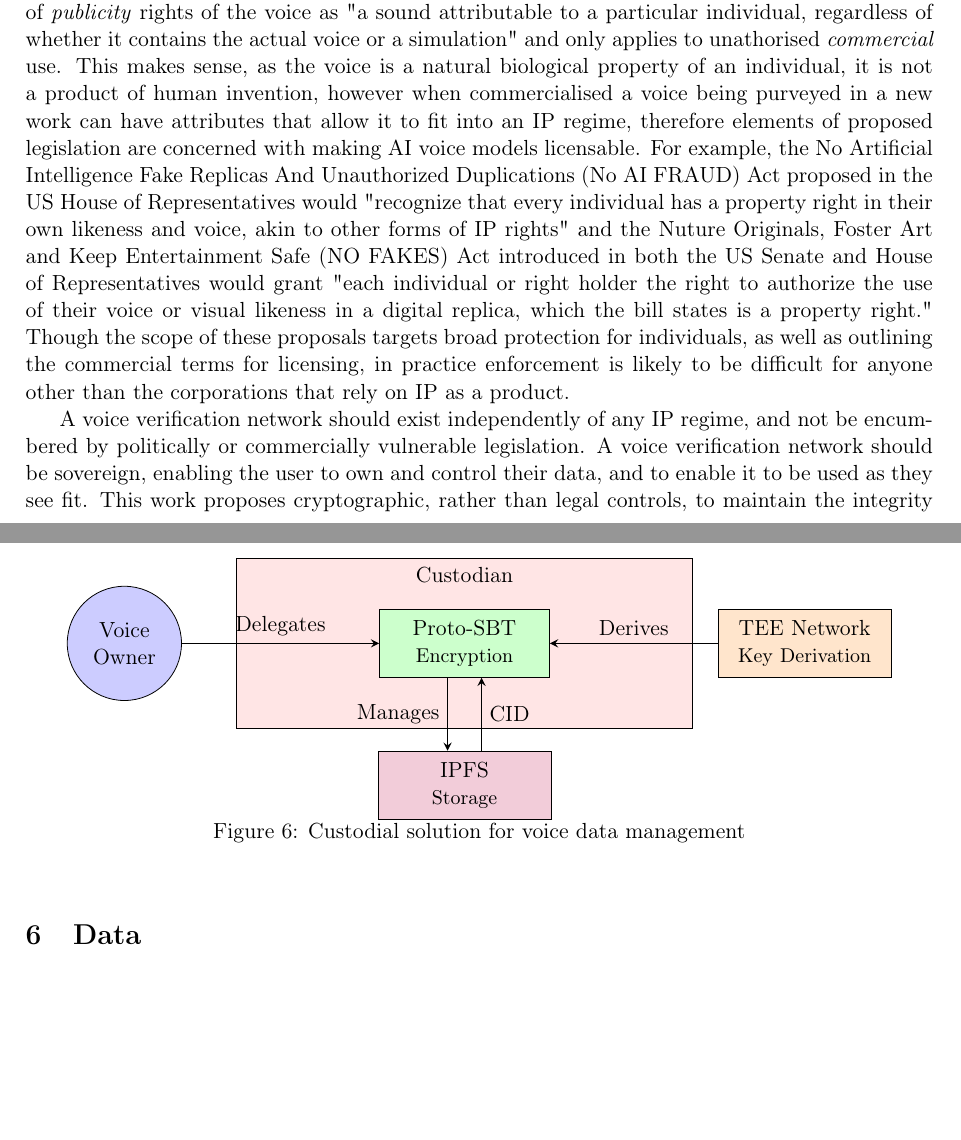
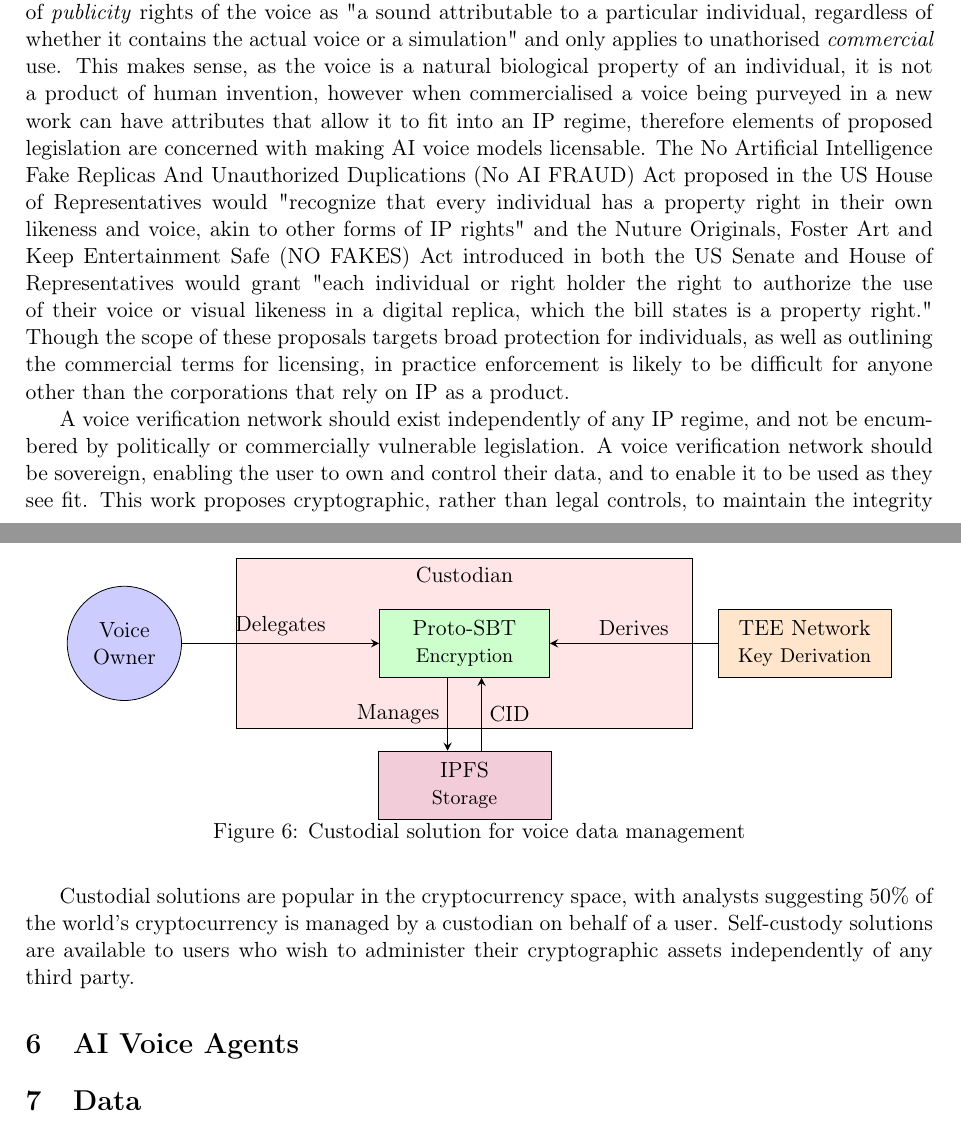
Before and after one commit to adamsongjam/songjam-lite-paper, a LaTeX paper (main.tex): two parts of pages 4 and 5 of 5, joined at a grey line, cut so that both start at the same text, the shorter picture padded with empty space. Compiled offline with pdfLaTeX.

Commit message:
Update main.tex to include a new section on AI Voice Agents, discussing custodial and self-custody solutions in the cryptocurrency space, and refine the existing content on intellectual property legislation related to voice rights.

```diff
--- a/main.tex
+++ b/main.tex
@@ -310,7 +310,7 @@ Only this proto-SBT holding wallet can derive the decryption key from the TEE ne
 The unique physiological properties of a voice cannot be understood as Intellectual Property (IP) in a traditional sense, and are not protected by existing IP laws.
 Though legislation such as the Ensuring Likeness Voice Image Security (ELVIS) Act has been signed into law in Tennessee, US, and bills are proposed in the US and other jurisictions, the ELVIS Act is merely an expansion of \textit{publicity} rights of the voice as "a sound attributable to a particular individual, regardless of whether it contains the actual voice or a simulation" and only applies to unathorised \textit{commercial} use.
 This makes sense, as the voice is a natural biological property of an individual, it is not a product of human invention, however when commercialised a voice being purveyed in a new work can have attributes that allow it to fit into an IP regime, therefore elements of proposed legislation are concerned with making AI voice models licensable.
-For example, the No Artificial Intelligence Fake Replicas And Unauthorized Duplications (No AI FRAUD) Act proposed in the US House of Representatives would "recognize that every individual has a property right in their own likeness and voice, akin to other forms of IP rights" and the Nuture Originals, Foster Art and Keep Entertainment Safe (NO FAKES) Act introduced in both the US Senate and House of Representatives would grant "each individual or right holder the right to authorize the use of their voice or visual likeness in a digital replica, which the bill states is a property right."
+The No Artificial Intelligence Fake Replicas And Unauthorized Duplications (No AI FRAUD) Act proposed in the US House of Representatives would "recognize that every individual has a property right in their own likeness and voice, akin to other forms of IP rights" and the Nuture Originals, Foster Art and Keep Entertainment Safe (NO FAKES) Act introduced in both the US Senate and House of Representatives would grant "each individual or right holder the right to authorize the use of their voice or visual likeness in a digital replica, which the bill states is a property right."
 Though the scope of these proposals targets broad protection for individuals, as well as outlining the commercial terms for licensing, in practice enforcement is likely to be difficult for anyone other than the corporations that rely on IP as a product.
 
 A voice verification network should exist independently of any IP regime, and not be encumbered by politically or commercially vulnerable legislation.
@@ -349,6 +349,12 @@ Voice data custody solutions may be necessary to support a broader rollout of su
 \end{figure}
 \vspace{0.1cm}
 
+Custodial solutions are popular in the cryptocurrency space, with analysts suggesting 50\% of the world's cryptocurrency is managed by a custodian on behalf of a user.
+Self-custody solutions are available to users who wish to administer their cryptographic assets independently of any third party.
+
+\section{AI Voice Agents}
+\label{sec:discussion}
+
 \section{Data}
 \label{sec:discussion}
 Retrieval Augmented Generation (RAG) is a data standard which supports context-rich retrieval for AI models such as Large Language Models (LLMs).
```
